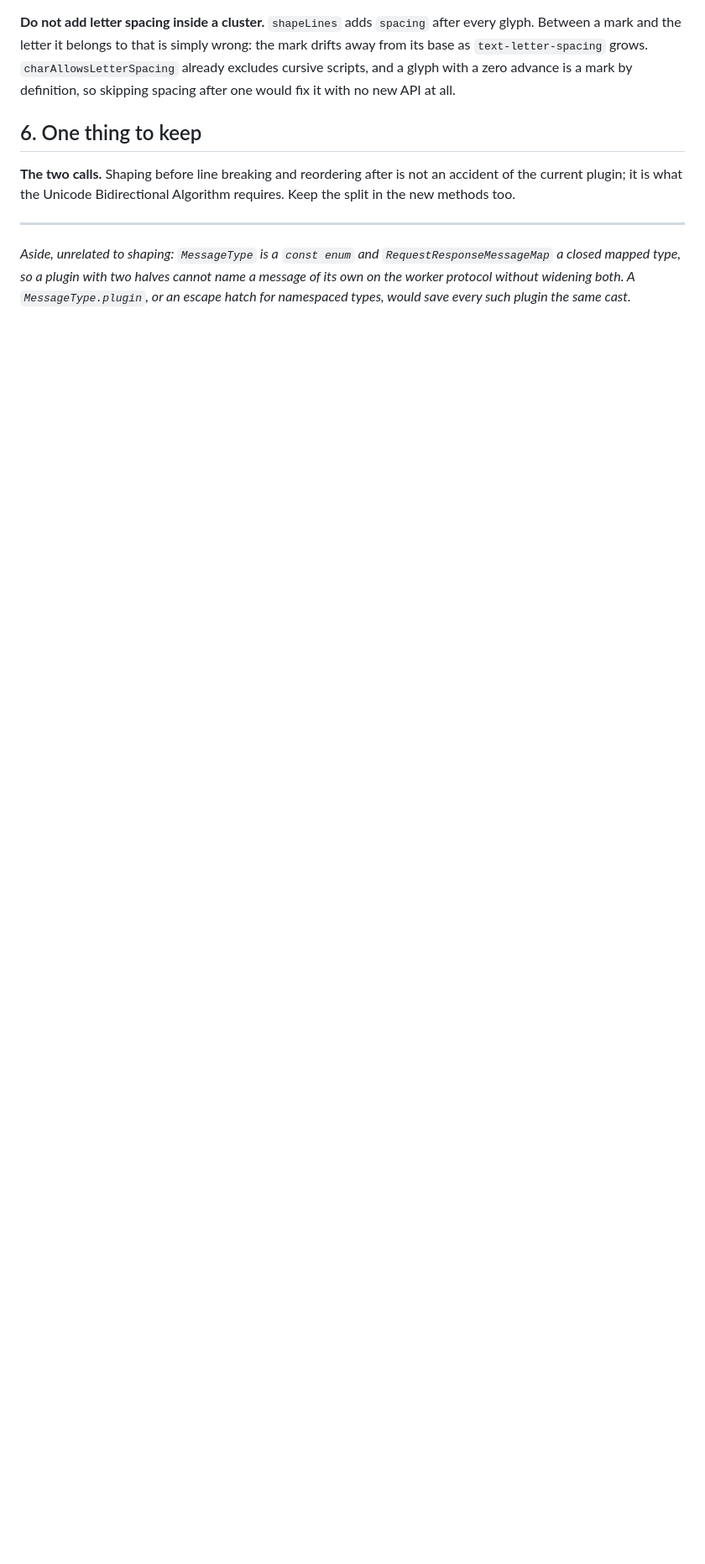
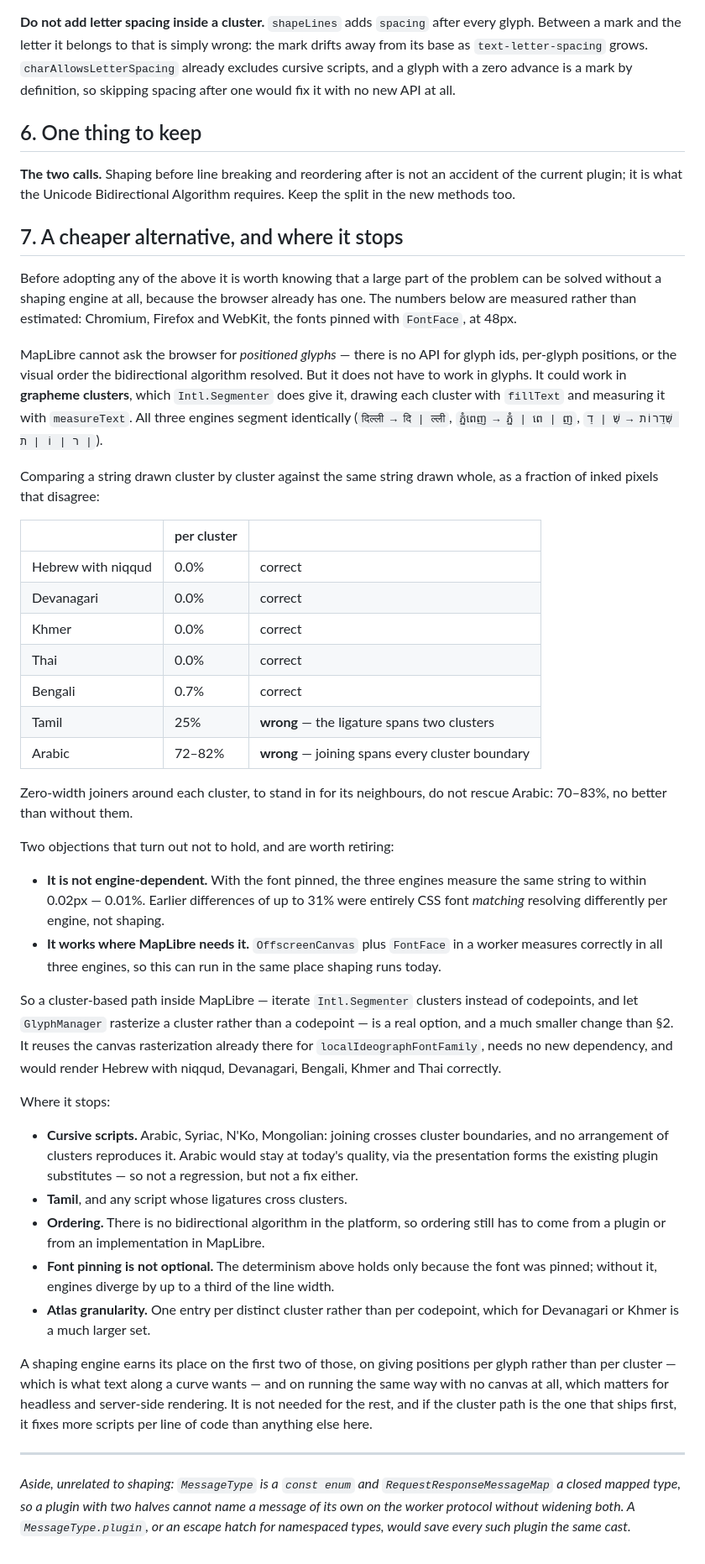
Before and after one commit to Mapeak-com/maplibre-gl-rtl-harfbuzz, a Markdown page: docs/maplibre-api-proposal.md, the part around the change. Shown at 84% size. Drawn GitHub-style; blank space fills up the shorter version.

```diff
--- a/docs/maplibre-api-proposal.md
+++ b/docs/maplibre-api-proposal.md
@@ -189,6 +189,67 @@ new API at all.
 current plugin; it is what the Unicode Bidirectional Algorithm requires. Keep the split in the new
 methods too.
 
+## 7. A cheaper alternative, and where it stops
+
+Before adopting any of the above it is worth knowing that a large part of the problem can be solved
+without a shaping engine at all, because the browser already has one. The numbers below are measured
+rather than estimated: Chromium, Firefox and WebKit, the fonts pinned with `FontFace`, at 48px.
+
+MapLibre cannot ask the browser for *positioned glyphs* — there is no API for glyph ids, per-glyph
+positions, or the visual order the bidirectional algorithm resolved. But it does not have to work in
+glyphs. It could work in **grapheme clusters**, which `Intl.Segmenter` does give it, drawing each
+cluster with `fillText` and measuring it with `measureText`. All three engines segment identically
+(`दिल्ली → दि | ल्ली`, `ភ្នំពេញ → ភ្នំ | ពេ | ញ`, `שְׁדֵרוֹת → שְׁ | דֵ | ר | וֹ | ת`).
+
+Comparing a string drawn cluster by cluster against the same string drawn whole, as a fraction of
+inked pixels that disagree:
+
+| | per cluster | |
+| --- | --- | --- |
+| Hebrew with niqqud | 0.0% | correct |
+| Devanagari | 0.0% | correct |
+| Khmer | 0.0% | correct |
+| Thai | 0.0% | correct |
+| Bengali | 0.7% | correct |
+| Tamil | 25% | **wrong** — the ligature spans two clusters |
+| Arabic | 72–82% | **wrong** — joining spans every cluster boundary |
+
+Zero-width joiners around each cluster, to stand in for its neighbours, do not rescue Arabic: 70–83%,
+no better than without them.
+
+Two objections that turn out not to hold, and are worth retiring:
+
+- **It is not engine-dependent.** With the font pinned, the three engines measure the same string to
+  within 0.02px — 0.01%. Earlier differences of up to 31% were entirely CSS font *matching* resolving
+  differently per engine, not shaping.
+- **It works where MapLibre needs it.** `OffscreenCanvas` plus `FontFace` in a worker measures
+  correctly in all three engines, so this can run in the same place shaping runs today.
+
+So a cluster-based path inside MapLibre — iterate `Intl.Segmenter` clusters instead of codepoints,
+and let `GlyphManager` rasterize a cluster rather than a codepoint — is a real option, and a much
+smaller change than §2. It reuses the canvas rasterization already there for
+`localIdeographFontFamily`, needs no new dependency, and would render Hebrew with niqqud, Devanagari,
+Bengali, Khmer and Thai correctly.
+
+Where it stops:
+
+- **Cursive scripts.** Arabic, Syriac, N'Ko, Mongolian: joining crosses cluster boundaries, and no
+  arrangement of clusters reproduces it. Arabic would stay at today's quality, via the presentation
+  forms the existing plugin substitutes — so not a regression, but not a fix either.
+- **Tamil**, and any script whose ligatures cross clusters.
+- **Ordering.** There is no bidirectional algorithm in the platform, so ordering still has to come
+  from a plugin or from an implementation in MapLibre.
+- **Font pinning is not optional.** The determinism above holds only because the font was pinned;
+  without it, engines diverge by up to a third of the line width.
+- **Atlas granularity.** One entry per distinct cluster rather than per codepoint, which for
+  Devanagari or Khmer is a much larger set.
+
+A shaping engine earns its place on the first two of those, on giving positions per glyph rather than
+per cluster — which is what text along a curve wants — and on running the same way with no canvas at
+all, which matters for headless and server-side rendering. It is not needed for the rest, and if the
+cluster path is the one that ships first, it fixes more scripts per line of code than anything else
+here.
+
 ---
 
 *Aside, unrelated to shaping: `MessageType` is a `const enum` and `RequestResponseMessageMap` a
```
